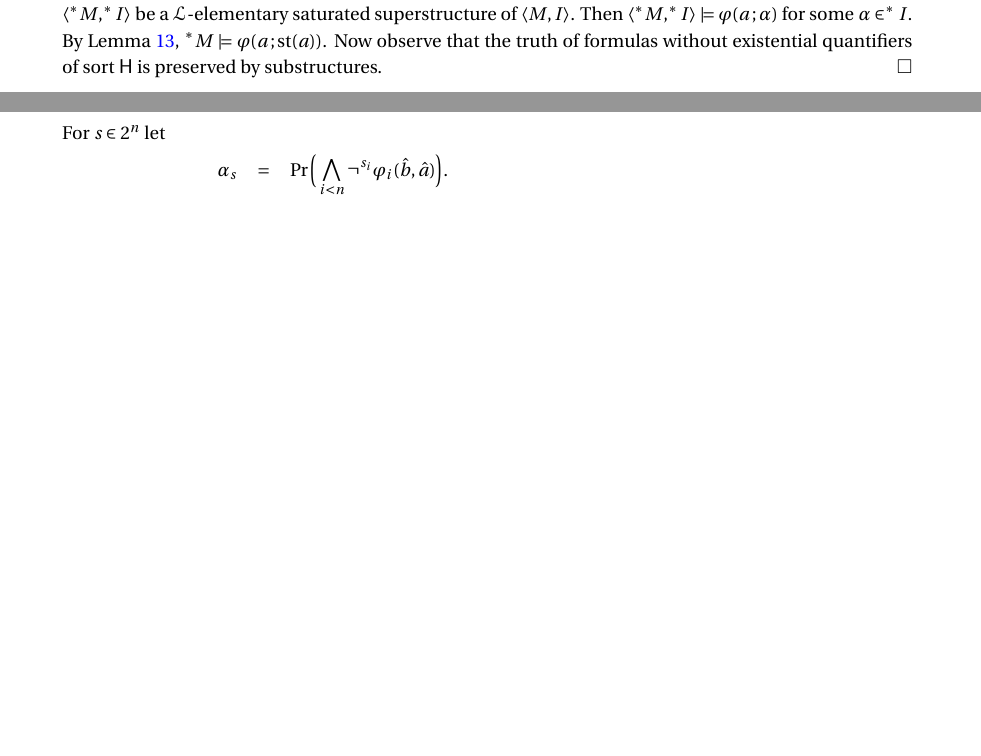
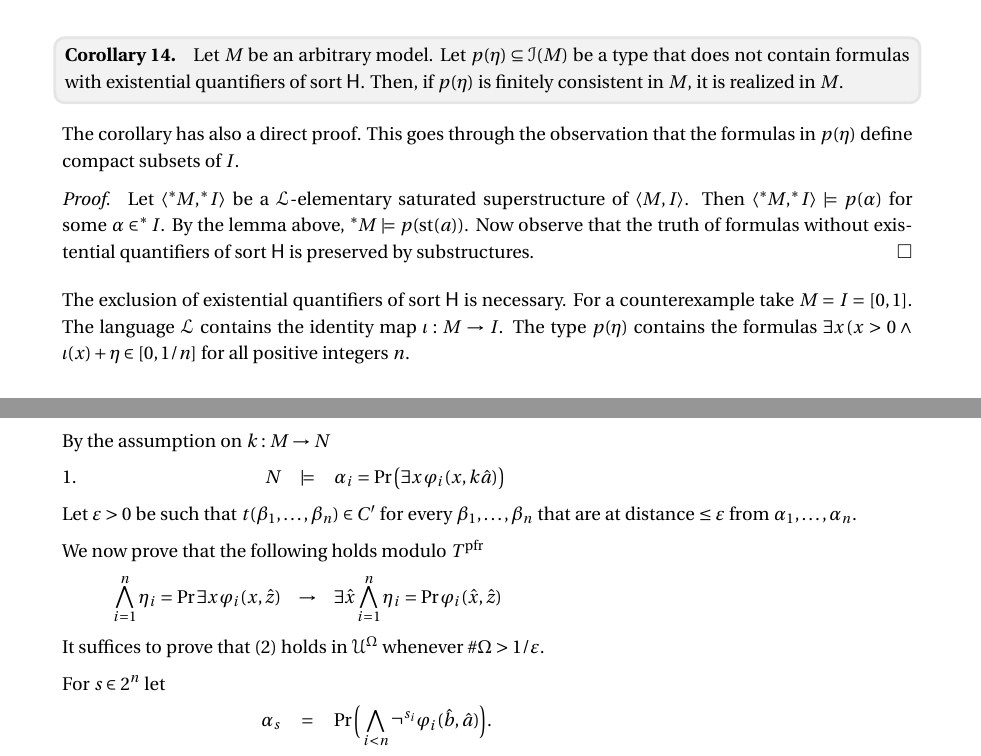
Before and after one commit to domenicozambella/ContinuousModelTheory, a LaTeX document (cmt.tex): two parts of pages 7 and 13 of 15 before the commit and two parts of pages 6 and 14 of 16 after it, joined at a grey line, cut at the place of the change, the shorter picture padded with empty space. The pictures show the PDF file PDF/cmt.pdf that the author committed with the source.

Commit message:
Aggiunto Corollario 14

```diff
--- a/cmt.tex
+++ b/cmt.tex
@@ -574,6 +574,27 @@ Symbols in $L_{\sf H}$ maintain the same interpretation.
   Induction is immediate.
 \end{proof}
 
+\begin{corollary}\label{corol_st}
+  Let $M$ be an arbitrary model.
+  Let $p(\eta)\subseteq{\EuScript I}(M)$ be a type that does not contain formulas with existential quantifiers of sort ${\sf H}$.
+  Then, if $p(\eta)$ is finitely consistent in $M$, it is realized in $M$.
+ \end{corollary}
+
+ The corollary has also a direct proof.
+ This goes through the observation that the formulas in $p(\eta)$ define compact subsets of $I$.
+
+ \begin{proof}
+  Let $\langle ^*\!M,^*\!I\rangle$ be a ${\EuScript L}$-elementary saturated superstructure of $\langle M,I\rangle$.
+  Then $\langle ^*\!M,^*\!I\rangle\models p(\alpha)$ for some $\alpha\in ^*\!I$.
+  By the lemma above, $^*\!M\models p({\rm st}(a))$.
+  Now observe that the truth of formulas without  existential quantifiers of sort ${\sf H}$ is preserved by substructures.
+ \end{proof}
+
+ The exclusion of existential quantifiers of sort ${\sf H}$ is necessary.
+ For a counterexample take $M=I=[0,1]$.
+ The language ${\EuScript L}$ contains the identity map $\iota:M\to I$.
+ The type $p(\eta)$ contains the formulas $\exists x\,(x>0\wedge\iota(x)+\eta\in[0,1/n]$ for all positive integers $n$.
+
 % \begin{corollary}\label{corol_Isaturation}
 %   Let $M$ be a model and let $p(\eta)\subseteq{\EuScript I}(M)$ be a type that is finitely consistent in $M$, where $\eta$ is a tuple of variables of sort ${\sf I}$.
 %   Then $p(\eta)$ is realized in a model $N$ such that $M\preceq^{\EuScript I}N$.
@@ -1637,2 +1650 @@ Let ${\EuScript U}$ be a saturated model of signature $L$.
 Let $\Omega$ be a finite set.
-We now define models of the form $\langle{\EuScript U}^\Omega, I\rangle$, where $I$ is the real interval $[0,1]$.
@@ -1666,0 +1679,6 @@ It suffices to show that $p'(\hat x,k\hat a)$ is finitely consistent in $N$.
+\begin{theorem}
+  Let $k:M\to N$ be a finite partial ${\EuScript I}$-embedding between $\omega$-${\EuScript I}$-saturated models of $T^{\rm pfr}$.
+  Then for every $\hat b\in M$ and there is a $\hat c\in N$ such that $k\cup\{\langle\hat b,\hat c\rangle\}:M\to N$ is an ${\EuScript I}$-partial embedding.
+\end{theorem}
+
+\begin{proof}
@@ -1666,0 +1689 @@ It suffices to show that $p'(\hat x,k\hat a)$ is finitely consistent in $N$.
+\end{proof}
@@ -1669,6 +1698,25 @@ Let $t\big(\Pr\varphi_0(\hat x,\hat a),\dots,\Pr\varphi_{n-1}(\hat x,\hat a)\big
+\ceq{\hfill M}{\models}{\alpha_i = \Pr\big(\exists x\,\varphi_i(x,\hat a)\big).}
+
+By the assumption on $k:M\to N$
+
+\ceq{1.\hfill N}{\models}{\alpha_i = \Pr\big(\exists x\,\varphi_i(x,k\hat a)\big)}
+
+Let $\varepsilon>0$ be such that $t(\beta_1,\dots,\beta_n)\in C'$ for every $\beta_1,\dots,\beta_n$ that are at distance $\le\varepsilon$ from $\alpha_1,\dots,\alpha_n$.
+
+We now prove that the following holds modulo $T^{\rm pfr}$
+
+\ceq{\hfill\bigwedge_{i=1}^n\eta_i=\Pr\exists x\,\varphi_i(x,\hat z)}
+{\rightarrow}
+{\exists\hat x\bigwedge_{i=1}^n\eta_i=\Pr\varphi_i(\hat x,\hat z)}
+
+It suffices to prove that (2) holds in ${\EuScript U}^\Omega$ whenever $\#\Omega>1/\varepsilon$.
+
+
+
+
+
 
 For $s\in2^n$ let
-
 
 \ceq{\hfill\alpha_s}{=}{\Pr\bigg(\bigwedge_{i<n}\neg^{s_i}\varphi_i(\hat b,\hat a)\bigg).}
 
```
Also changed, not shown: PDF/cmt.pdf, cmt.tex (60 more changed lines).
